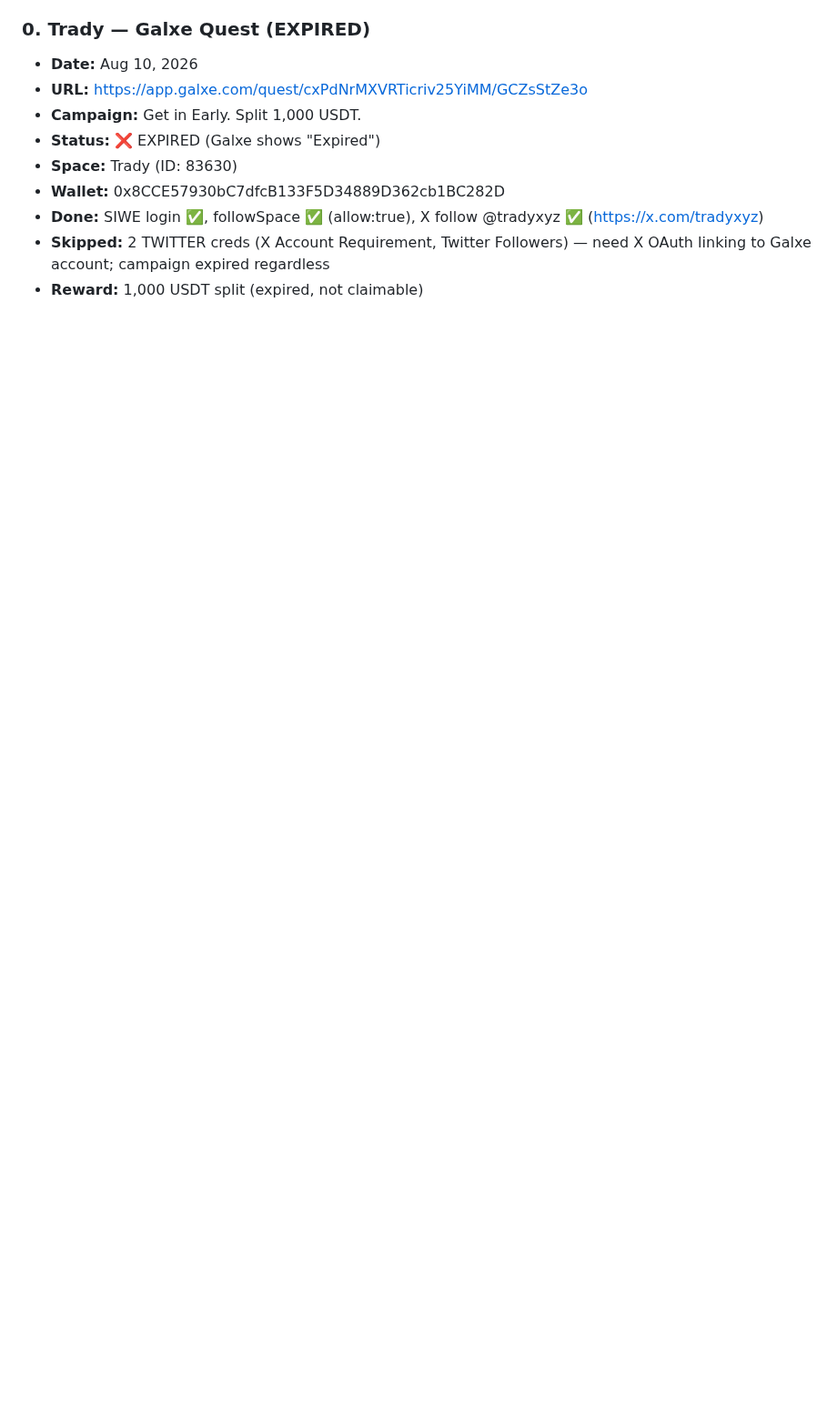
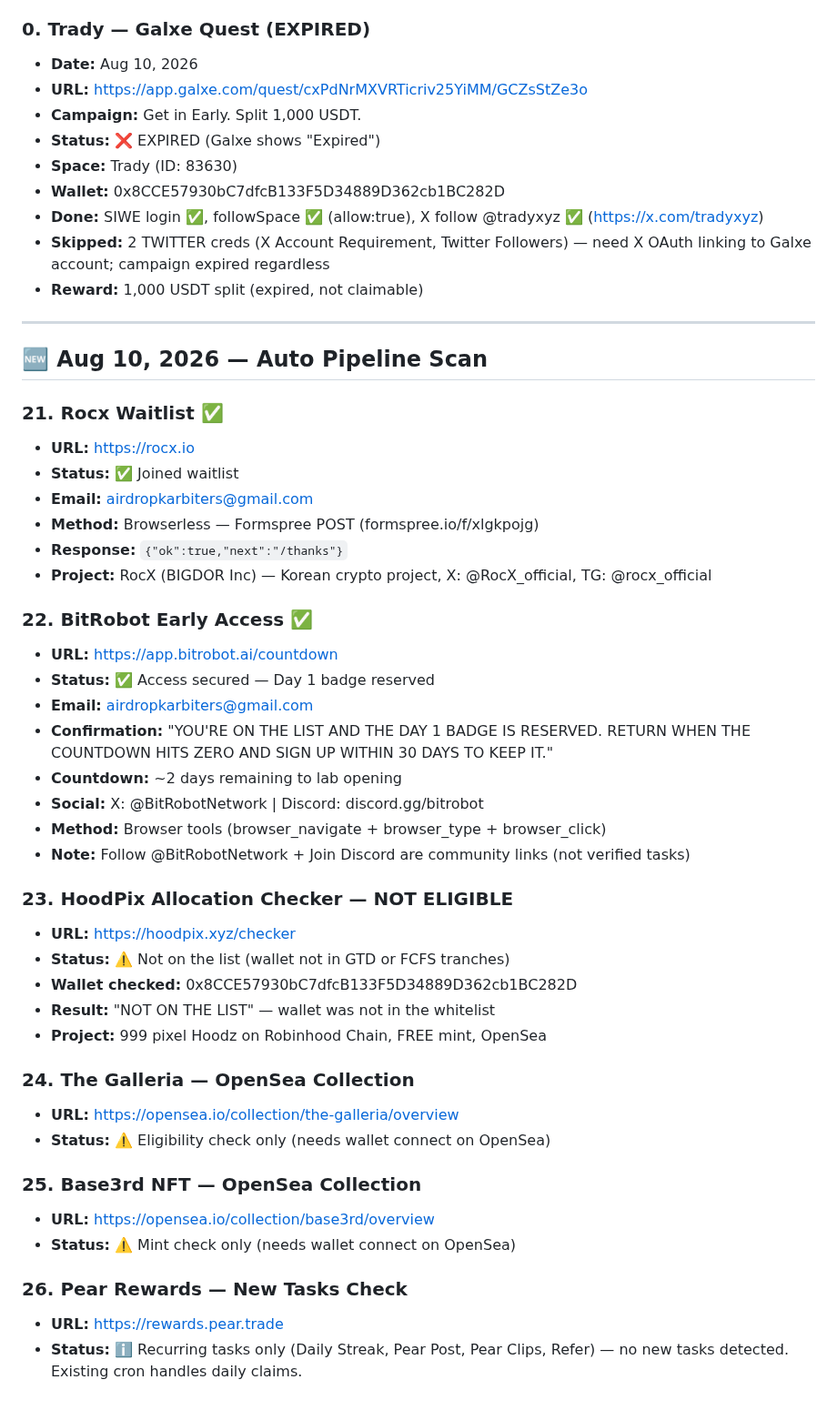
Before and after one commit to ayonclaw/airdrop-tracker, a Markdown page: projects.md, the part around the change. Shown at 91% size. Drawn GitHub-style; blank space fills up the shorter version.

Commit message:
Add Rocx, BitRobot, HoodPix, Galleria, Base3rd, Pear check (Aug 10 auto scan)

```diff
--- a/projects.md
+++ b/projects.md
@@ -614,3 +614,44 @@
 - **Done:** SIWE login ✅, followSpace ✅ (allow:true), X follow @tradyxyz ✅ (https://x.com/tradyxyz)
 - **Skipped:** 2 TWITTER creds (X Account Requirement, Twitter Followers) — need X OAuth linking to Galxe account; campaign expired regardless
 - **Reward:** 1,000 USDT split (expired, not claimable)
+
+---
+
+## 🆕 Aug 10, 2026 — Auto Pipeline Scan
+
+### 21. Rocx Waitlist ✅
+- **URL:** https://rocx.io
+- **Status:** ✅ Joined waitlist
+- **Email:** airdropkarbiters@gmail.com
+- **Method:** Browserless — Formspree POST (formspree.io/f/xlgkpojg)
+- **Response:** `{"ok":true,"next":"/thanks"}`
+- **Project:** RocX (BIGDOR Inc) — Korean crypto project, X: @RocX_official, TG: @rocx_official
+
+### 22. BitRobot Early Access ✅
+- **URL:** https://app.bitrobot.ai/countdown
+- **Status:** ✅ Access secured — Day 1 badge reserved
+- **Email:** airdropkarbiters@gmail.com
+- **Confirmation:** "YOU'RE ON THE LIST AND THE DAY 1 BADGE IS RESERVED. RETURN WHEN THE COUNTDOWN HITS ZERO AND SIGN UP WITHIN 30 DAYS TO KEEP IT."
+- **Countdown:** ~2 days remaining to lab opening
+- **Social:** X: @BitRobotNetwork | Discord: discord.gg/bitrobot
+- **Method:** Browser tools (browser_navigate + browser_type + browser_click)
+- **Note:** Follow @BitRobotNetwork + Join Discord are community links (not verified tasks)
+
+### 23. HoodPix Allocation Checker — NOT ELIGIBLE
+- **URL:** https://hoodpix.xyz/checker
+- **Status:** ⚠️ Not on the list (wallet not in GTD or FCFS tranches)
+- **Wallet checked:** 0x8CCE57930bC7dfcB133F5D34889D362cb1BC282D
+- **Result:** "NOT ON THE LIST" — wallet was not in the whitelist
+- **Project:** 999 pixel Hoodz on Robinhood Chain, FREE mint, OpenSea
+
+### 24. The Galleria — OpenSea Collection
+- **URL:** https://opensea.io/collection/the-galleria/overview
+- **Status:** ⚠️ Eligibility check only (needs wallet connect on OpenSea)
+
+### 25. Base3rd NFT — OpenSea Collection
+- **URL:** https://opensea.io/collection/base3rd/overview
+- **Status:** ⚠️ Mint check only (needs wallet connect on OpenSea)
+
+### 26. Pear Rewards — New Tasks Check
+- **URL:** https://rewards.pear.trade
+- **Status:** ℹ️ Recurring tasks only (Daily Streak, Pear Post, Pear Clips, Refer) — no new tasks detected. Existing cron handles daily claims.
```
